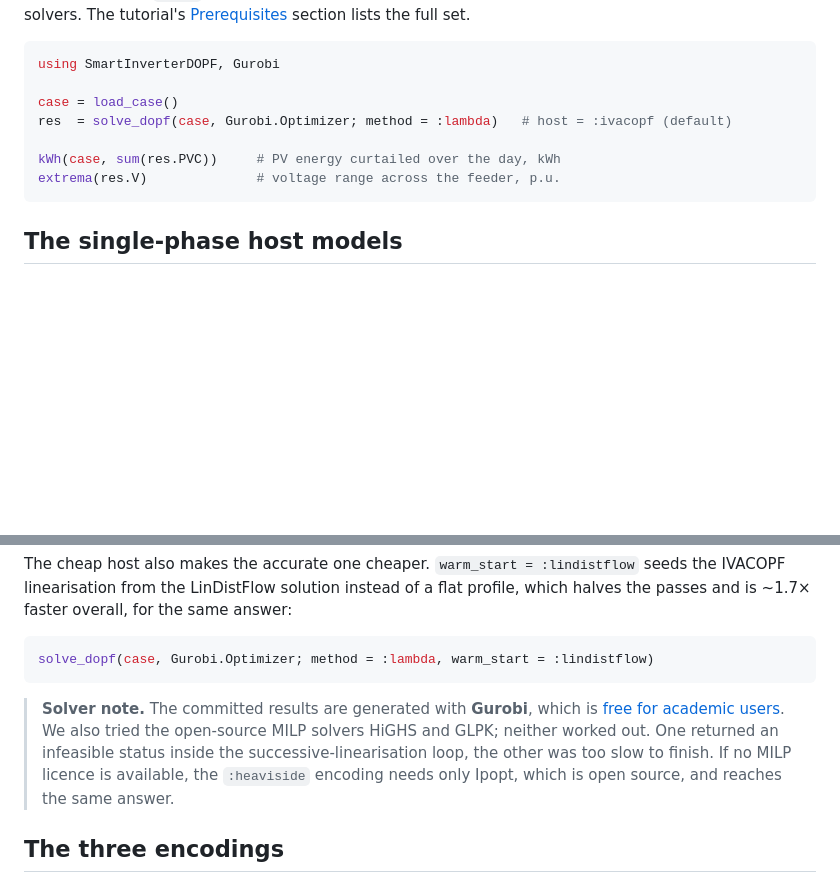
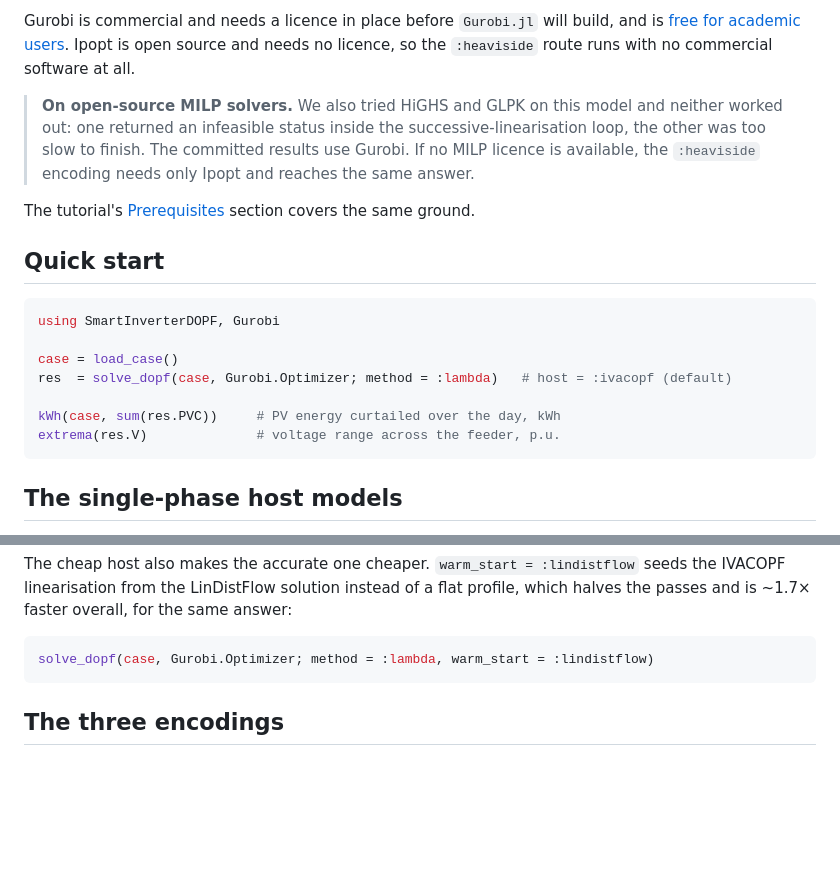
Before and after one commit to epsrlab-ub/SmartInverterDOPF.jl, a Markdown page: README.md, 2 parts joined by grey strips. GitHub-like rendering; blank space fills up the shorter version.

````diff
--- a/README.md
+++ b/README.md
@@ -29,5 +99,18 @@ first, not only the solvers. The tutorial's
+Gurobi is commercial and needs a licence in place before `Gurobi.jl` will build, and is
+[free for academic users](https://www.gurobi.com/academia/academic-program-and-licenses/).
+Ipopt is open source and needs no licence, so the `:heaviside` route runs with no
+commercial software at all.
+
+> **On open-source MILP solvers.** We also tried HiGHS and GLPK on this model and neither
+> worked out: one returned an infeasible status inside the successive-linearisation loop,
+> the other was too slow to finish. The committed results use Gurobi. If no MILP licence
+> is available, the `:heaviside` encoding needs only Ipopt and reaches the same answer.
+
+The tutorial's
 [Prerequisites](https://epsrlab-ub.github.io/SmartInverterDOPF.jl/dev/tutorial_voltvar/#Prerequisites)
-section lists the full set.
+section covers the same ground.
+
+## Quick start
 
 ```julia
 using SmartInverterDOPF, Gurobi
@@ -38,6 +121,7 @@ res  = solve_dopf(case, Gurobi.Optimizer; method = :lambda)   # host = :ivacopf
 kWh(case, sum(res.PVC))     # PV energy curtailed over the day, kWh
 extrema(res.V)              # voltage range across the feeder, p.u.
 ```
+
 
 ## The single-phase host models
 
@@ -66,13 +150,6 @@ halves the passes and is ~1.7× faster overall, for the same answer:
 ```julia
 solve_dopf(case, Gurobi.Optimizer; method = :lambda, warm_start = :lindistflow)
 ```
-
-> **Solver note.** The committed results are generated with **Gurobi**, which is
-> [free for academic users](https://www.gurobi.com/academia/academic-program-and-licenses/).
-> We also tried the open-source MILP solvers HiGHS and GLPK; neither worked out. One
-> returned an infeasible status inside the successive-linearisation loop, the other was
-> too slow to finish. If no MILP licence is available, the `:heaviside` encoding needs
-> only Ipopt, which is open source, and reaches the same answer.
 
 ## The three encodings
 
````
Also changed, not shown: other parts of README.md (+75 -5 lines), docs/src/tutorial_voltvar.md (+88 -28 lines).
